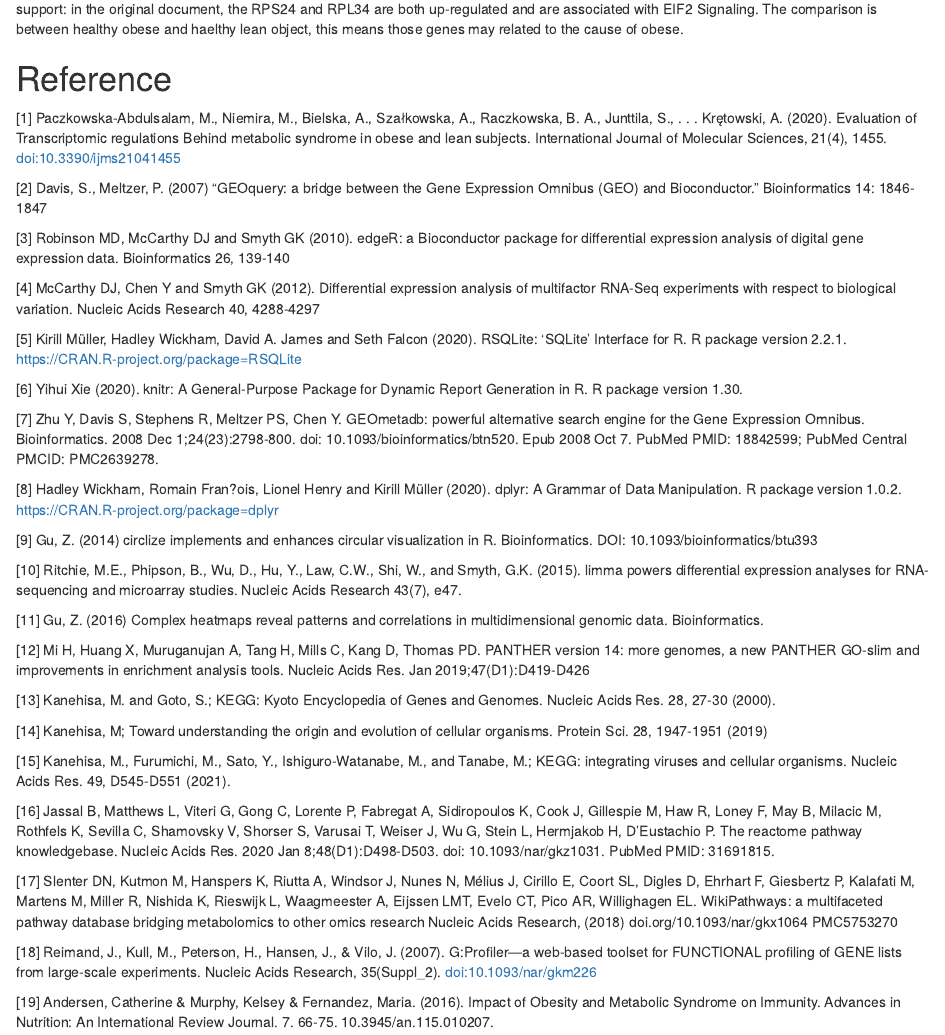
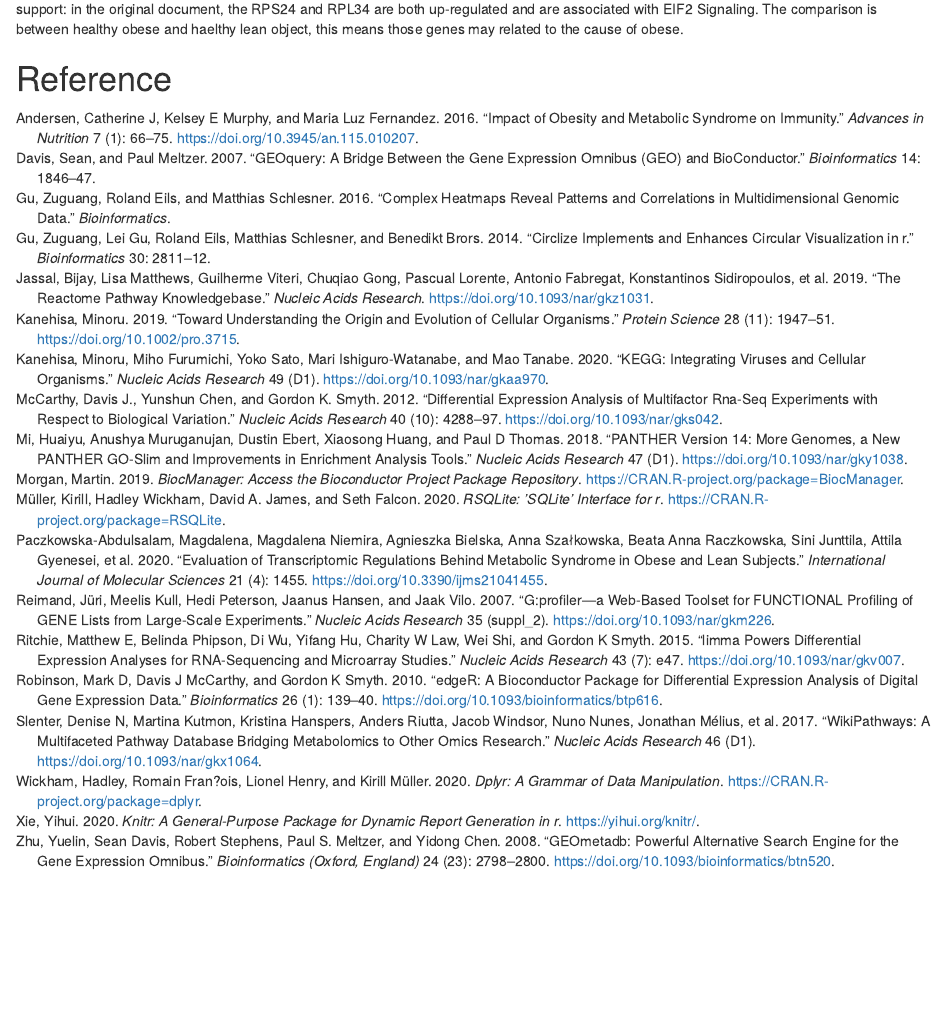
Before and after one commit to bcb420-2021/Zhiwen_Tan, an R Markdown document (A2_ZhiwenTan.Rmd): the page in a window 1100 px wide, from 9490 px down. Rendered offline with R 4.5, knitr and Pandoc, with nearby package versions; code that draws random numbers runs with fixed seeds of ours; some code elsewhere in the file could not run offline.

Commit message:
change citation to bibtext

```diff
--- a/A2_ZhiwenTan.Rmd
+++ b/A2_ZhiwenTan.Rmd
@@ -4,7 +4,14 @@ author: "Zhiwen Tan, 1003905287"
 output:
   html_document:
     toc: yes
+    toc_depth: 2
     df_print: paged
+bibliography: A2_ZhiwenTan.bib
+notice: |
+  @Paczkowska_2020, @Sean_2007, @Mark_2010, @McCarthy_2012, @Kirill_2020,
+  @Yihui_2020, @Yuelin_2008, @Hadley_2020, @Zuguang_2014, @Matthew_2015,
+  @Zuguang_2016, @Mi_2018, @McCarthy_2012, @Kanehisa_2019, @Kanehisa_2020,
+  @Jassal_2019, @Slenter_2017, @Reimand_2007, @Andersen_2016, @Martin_2019
 ---
 
 # Assignment 1 summary
@@ -585,43 +592,4 @@ support: In Andersen et al.(2016), the article stated that MetS and obesity coul
 
 support: in the original document, the RPS24 and RPL34 are both up-regulated and are associated with EIF2 Signaling. The comparison is between healthy obese and haelthy lean object, this means those genes may related to the cause of obese.
 
-
-
 # Reference
-[1] Paczkowska-Abdulsalam, M., Niemira, M., Bielska, A., Szałkowska, A., Raczkowska, B. A., Junttila, S., . . . Krętowski, A. (2020). Evaluation of Transcriptomic regulations Behind metabolic syndrome in obese and lean subjects. International Journal of Molecular Sciences, 21(4), 1455. doi:10.3390/ijms21041455
-
-[2] Davis, S., Meltzer, P. (2007) "GEOquery: a bridge between the Gene Expression Omnibus (GEO) and Bioconductor." Bioinformatics 14: 1846-1847
-
-[3] Robinson MD, McCarthy DJ and Smyth GK (2010). edgeR: a Bioconductor package for differential expression analysis of digital gene expression data. Bioinformatics 26, 139-140
-
-[4] McCarthy DJ, Chen Y and Smyth GK (2012). Differential expression analysis of multifactor RNA-Seq experiments with respect to biological variation. Nucleic Acids Research 40, 4288-4297
-
-[5] Kirill Müller, Hadley Wickham, David A. James and Seth Falcon (2020). RSQLite: 'SQLite' Interface for R. R package version 2.2.1. https://CRAN.R-project.org/package=RSQLite
-
-[6] Yihui Xie (2020). knitr: A General-Purpose Package for Dynamic Report Generation in R. R package version 1.30.
-
-[7] Zhu Y, Davis S, Stephens R, Meltzer PS, Chen Y. GEOmetadb: powerful alternative search engine for the Gene Expression Omnibus. Bioinformatics. 2008 Dec 1;24(23):2798-800. doi: 10.1093/bioinformatics/btn520. Epub 2008 Oct 7. PubMed PMID: 18842599; PubMed Central PMCID: PMC2639278.
-
-[8] Hadley Wickham, Romain Fran?ois, Lionel Henry and Kirill Müller (2020). dplyr: A Grammar of Data Manipulation. R package version 1.0.2. https://CRAN.R-project.org/package=dplyr
-
-[9] Gu, Z. (2014) circlize implements and enhances circular visualization in R. Bioinformatics. DOI: 10.1093/bioinformatics/btu393
-
-[10] Ritchie, M.E., Phipson, B., Wu, D., Hu, Y., Law, C.W., Shi, W., and Smyth, G.K. (2015). limma powers differential expression analyses for RNA-sequencing and microarray studies. Nucleic Acids Research 43(7), e47.
-
-[11] Gu, Z. (2016) Complex heatmaps reveal patterns and correlations in multidimensional genomic data. Bioinformatics.
-
-[12] Mi H, Huang X, Muruganujan A, Tang H, Mills C, Kang D, Thomas PD. PANTHER version 14: more genomes, a new PANTHER GO-slim and improvements in enrichment analysis tools. Nucleic Acids Res. Jan 2019;47(D1):D419-D426
-
-[13] Kanehisa, M. and Goto, S.; KEGG: Kyoto Encyclopedia of Genes and Genomes. Nucleic Acids Res. 28, 27-30 (2000).
-
-[14] Kanehisa, M; Toward understanding the origin and evolution of cellular organisms. Protein Sci. 28, 1947-1951 (2019)
-
-[15] Kanehisa, M., Furumichi, M., Sato, Y., Ishiguro-Watanabe, M., and Tanabe, M.; KEGG: integrating viruses and cellular organisms. Nucleic Acids Res. 49, D545-D551 (2021).
-
-[16] Jassal B, Matthews L, Viteri G, Gong C, Lorente P, Fabregat A, Sidiropoulos K, Cook J, Gillespie M, Haw R, Loney F, May B, Milacic M, Rothfels K, Sevilla C, Shamovsky V, Shorser S, Varusai T, Weiser J, Wu G, Stein L, Hermjakob H, D'Eustachio P. The reactome pathway knowledgebase. Nucleic Acids Res. 2020 Jan 8;48(D1):D498-D503. doi: 10.1093/nar/gkz1031. PubMed PMID: 31691815.
-
-[17] Slenter DN, Kutmon M, Hanspers K, Riutta A, Windsor J, Nunes N, Mélius J, Cirillo E, Coort SL, Digles D, Ehrhart F, Giesbertz P, Kalafati M, Martens M, Miller R, Nishida K, Rieswijk L, Waagmeester A, Eijssen LMT, Evelo CT, Pico AR, Willighagen EL. WikiPathways: a multifaceted pathway database bridging metabolomics to other omics research Nucleic Acids Research, (2018) doi.org/10.1093/nar/gkx1064 PMC5753270
-
-[18] Reimand, J., Kull, M., Peterson, H., Hansen, J., &amp; Vilo, J. (2007). G:Profiler—a web-based toolset for FUNCTIONAL profiling of GENE lists from large-scale experiments. Nucleic Acids Research, 35(Suppl_2). doi:10.1093/nar/gkm226
-
-[19] Andersen, Catherine & Murphy, Kelsey & Fernandez, Maria. (2016). Impact of Obesity and Metabolic Syndrome on Immunity. Advances in Nutrition: An International Review Journal. 7. 66-75. 10.3945/an.115.010207.
--- /dev/null
+++ b/A2_ZhiwenTan.bib
@@ -0,0 +1,198 @@
+@article{Paczkowska_2020,
+    title={Evaluation of Transcriptomic Regulations behind Metabolic Syndrome in Obese and Lean Subjects},
+    volume={21},
+    DOI={10.3390/ijms21041455},
+    number={4},
+    journal={International Journal of Molecular Sciences},
+    author={Paczkowska-Abdulsalam, Magdalena and Niemira, Magdalena and Bielska, Agnieszka and Szałkowska, Anna and Raczkowska, Beata Anna and Junttila, Sini and Gyenesei, Attila and Adamska-Patruno, Edyta and Maliszewska, Katarzyna and Citko, Anna and et al.},
+    year={2020},
+    pages={1455}
+  }
+
+@article{Sean_2007,
+    author = {Sean Davis and Paul Meltzer},
+    title = {GEOquery: a bridge between the Gene Expression Omnibus (GEO) and BioConductor},
+    journal = {Bioinformatics},
+    year = {2007},
+    volume = {14},
+    pages = {1846--1847}
+  }
+
+@article{Mark_2010,
+    title = {edgeR: a Bioconductor package for differential expression analysis of digital gene expression data},
+    author = {Mark D Robinson and Davis J McCarthy and Gordon K Smyth},
+    journal = {Bioinformatics},
+    volume = {26},
+    number = {1},
+    pages = {139-140},
+    year = {2010},
+    doi = {10.1093/bioinformatics/btp616}
+  }
+
+@article{McCarthy_2012,
+    title={Differential expression analysis of multifactor rna-seq experiments with respect to biological variation},
+    volume={40}, DOI={10.1093/nar/gks042},
+    number={10},
+    journal={Nucleic Acids Research},
+    author={McCarthy, Davis J. and Chen, Yunshun and Smyth, Gordon K.},
+    year={2012},
+    pages={4288–4297}
+  }
+
+@Manual{Kirill_2020,
+    title = {RSQLite: 'SQLite' Interface for R},
+    author = {Kirill Müller and Hadley Wickham and David A. James and Seth Falcon},
+    year = {2020},
+    note = {R package version 2.2.1},
+    url = {https://CRAN.R-project.org/package=RSQLite}
+  }
+
+@Manual{Yihui_2020,
+    title = {knitr: A General-Purpose Package for Dynamic Report Generation in R},
+    author = {Yihui Xie},
+    year = {2020},
+    note = {R package version 1.30},
+    url = {https://yihui.org/knitr/}
+  }
+
+@article{Yuelin_2008,
+    author = {Yuelin Zhu and Sean Davis and Robert Stephens and Paul S. Meltzer and Yidong Chen},
+    title = {GEOmetadb: powerful alternative search engine for the Gene Expression Omnibus.},
+    journal = {Bioinformatics (Oxford, England)},
+    year = {2008},
+    month = {Dec},
+    day = {01},
+    volume = {24},
+    number = {23},
+    pages = {2798--2800},
+    issn = {1367-4811},
+    doi = {10.1093/bioinformatics/btn520},
+    url = {http://www.ncbi.nlm.nih.gov/pubmed/18842599},
+    language = {eng}
+  }
+
+@Manual{Hadley_2020,
+    title = {dplyr: A Grammar of Data Manipulation},
+    author = {Hadley Wickham and Romain Fran?ois and Lionel {
+             Henry} and Kirill Müller},
+    year = {2020},
+    note = {R package version 1.0.2},
+    url = {https://CRAN.R-project.org/package=dplyr}
+  }
+
+@article{Zuguang_2014,
+    title = {circlize implements and enhances circular visualization in R},
+    author = {Zuguang Gu and Lei Gu and Roland Eils and Matthias Schlesner and Benedikt Brors},
+    journal = {Bioinformatics},
+    volume = {30},
+    issue = {19},
+    pages = {2811-2812},
+    year = {2014}
+  }
+
+@article{Matthew_2015,
+    author = {Matthew E Ritchie and Belinda Phipson and Di Wu and Yifang Hu and Charity W Law and Wei Shi and Gordon K Smyth},
+    title = {{limma} powers differential expression analyses for {RNA}-sequencing and microarray studies},
+    journal = {Nucleic Acids Research},
+    year = {2015},
+    volume = {43},
+    number = {7},
+    pages = {e47},
+    doi = {10.1093/nar/gkv007}
+  }
+
+@article{Zuguang_2016,
+    title = {Complex heatmaps reveal patterns and correlations in multidimensional genomic data},
+    author = {Zuguang Gu and Roland Eils and Matthias Schlesner},
+    journal = {Bioinformatics},
+    year = {2016}
+  }
+
+@article{Mi_2018,
+    title={PANTHER version 14: more genomes, a new PANTHER GO-slim and improvements in enrichment analysis tools},
+    volume={47},
+    DOI={10.1093/nar/gky1038},
+    number={D1},
+    journal={Nucleic Acids Research},
+    author={Mi, Huaiyu and Muruganujan, Anushya and Ebert, Dustin and Huang, Xiaosong and Thomas, Paul D},
+    year={2018}
+  }
+
+@article{McCarthy_2012,
+    title={Differential expression analysis of multifactor rna-seq experiments with respect to biological variation},
+    volume={40},
+    DOI={10.1093/nar/gks042},
+    number={10},
+    journal={Nucleic Acids Research},
+    author={McCarthy, Davis J. and Chen, Yunshun and Smyth, Gordon K.},
+    year={2012},
+    pages={4288–4297}
+  }
+
+@article{Kanehisa_2019,
+    title={Toward understanding the origin and evolution of cellular organisms},
+    volume={28},
+    DOI={10.1002/pro.3715},
+    number={11},
+    journal={Protein Science},
+    author={Kanehisa, Minoru},
+    year={2019},
+    pages={1947–1951}
+  }
+
+@article{Kanehisa_2020,
+    title={KEGG: integrating viruses and cellular organisms},
+    volume={49},
+    DOI={10.1093/nar/gkaa970},
+    number={D1},
+    journal={Nucleic Acids Research},
+    author={Kanehisa, Minoru and Furumichi, Miho and Sato, Yoko and Ishiguro-Watanabe, Mari and Tanabe, Mao},
+    year={2020}
+  }
+
+@article{Jassal_2019,
+    title={The reactome pathway knowledgebase},
+    DOI={10.1093/nar/gkz1031},
+    journal={Nucleic Acids Research},
+    author={Jassal, Bijay and Matthews, Lisa and Viteri, Guilherme and Gong, Chuqiao and Lorente, Pascual and Fabregat, Antonio and Sidiropoulos, Konstantinos and Cook, Justin and Gillespie, Marc and Haw, Robin and et al.},
+    year={2019}
+  }
+
+@article{Slenter_2017,
+    title={WikiPathways: a multifaceted pathway database bridging metabolomics to other omics research},
+    volume={46},
+    DOI={10.1093/nar/gkx1064},
+    number={D1},
+    journal={Nucleic Acids Research},
+    author={Slenter, Denise N and Kutmon, Martina and Hanspers, Kristina and Riutta, Anders and Windsor, Jacob and Nunes, Nuno and Mélius, Jonathan and Cirillo, Elisa and Coort, Susan L and Digles, Daniela and et al.},
+    year={2017}
+  }
+
+@article{Reimand_2007,
+    title={g:Profiler—a web-based toolset for FUNCTIONAL profiling of GENE lists from large-scale experiments},
+    volume={35},
+    DOI={10.1093/nar/gkm226},
+    number={suppl_2},
+    journal={Nucleic Acids Research},
+    author={Reimand, Jüri and Kull, Meelis and Peterson, Hedi and Hansen, Jaanus and Vilo, Jaak},
+    year={2007}
+  }
+
+@article{Andersen_2016,
+    title={Impact of Obesity and Metabolic Syndrome on Immunity},
+    volume={7},
+    DOI={10.3945/an.115.010207},
+    number={1},
+    journal={Advances in Nutrition},
+    author={Andersen, Catherine J and Murphy, Kelsey E and Fernandez, Maria Luz},
+    year={2016},
+    pages={66–75}
+  }
+
+@Manual{Martin_2019,
+    title = {BiocManager: Access the Bioconductor Project Package Repository},
+    author = {Martin Morgan},
+    year = {2019},
+    note = {R package version 1.30.10},
+    url = {https://CRAN.R-project.org/package=BiocManager},
+  }
```
